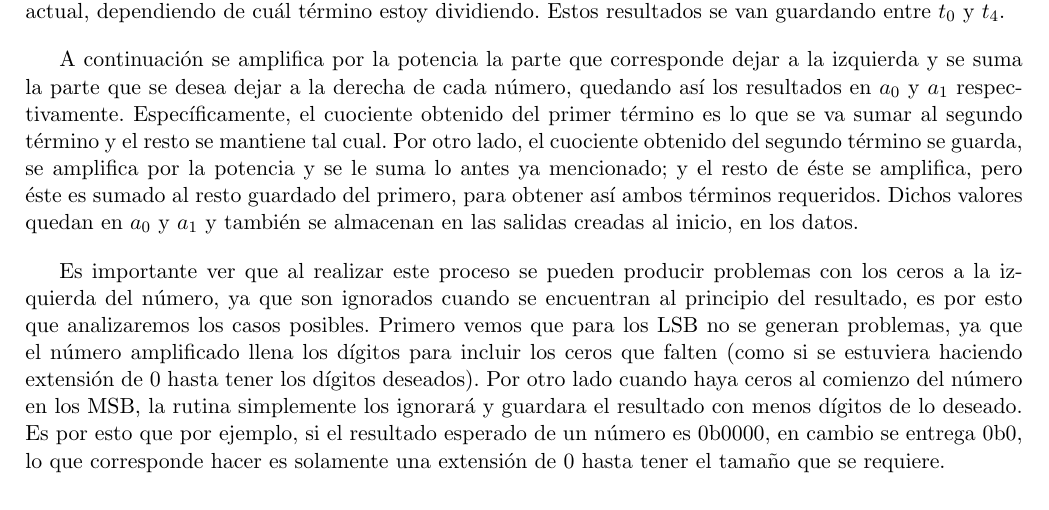
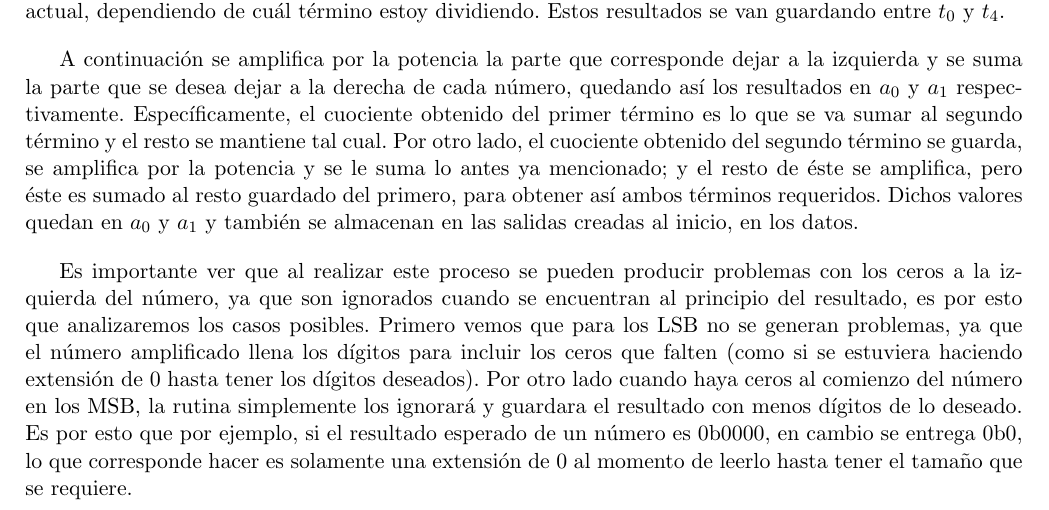
Before and after one commit to jpjorquera/Tarea3-Arqui, a LaTeX problem sheet (tarea3-arqui.tex): part of page 3 of 3, cut so that both start at the same text. Compiled offline with pdfLaTeX.

Commit message:
compilada ultima revision

```diff
--- a/tarea3-arqui.tex
+++ b/tarea3-arqui.tex
@@ -117,5 +117,5 @@ Con esta potencia guardada en $s_1$ se dividirán los números, para que en $\$L
 
 A continuación se amplifica por la potencia la parte que corresponde dejar a la izquierda y se suma la parte que se desea dejar a la derecha de cada número, quedando así los resultados en $a_0$ y $a_1$ respectivamente. Específicamente, el cuociente obtenido del primer término es lo que se va sumar al segundo término y el resto se mantiene tal cual. Por otro lado, el cuociente obtenido del segundo término se guarda, se amplifica por la potencia y se le suma lo antes ya mencionado; y el resto de éste se amplifica, pero éste es sumado al resto guardado del primero, para obtener así ambos términos requeridos. Dichos valores quedan en $a_0$ y $a_1$ y también se almacenan en las salidas creadas al inicio, en los datos.
 
-Es importante ver que al realizar este proceso se pueden producir problemas con los ceros a la izquierda del número, ya que son ignorados cuando se encuentran al principio del resultado, es por esto que analizaremos los casos posibles. Primero vemos que para los LSB no se generan problemas, ya que el número amplificado llena los dígitos para incluir los ceros que falten (como si se estuviera haciendo extensión de $0$ hasta tener los dígitos deseados). Por otro lado cuando haya ceros al comienzo del número en los MSB, la rutina simplemente los ignorará y guardara el resultado con menos dígitos de lo deseado. Es por esto que por ejemplo, si el resultado esperado de un número es 0b0000, en cambio se entrega 0b0, lo que corresponde hacer es solamente una extensión de $0$ hasta tener el tama'no que se requiere.
+Es importante ver que al realizar este proceso se pueden producir problemas con los ceros a la izquierda del número, ya que son ignorados cuando se encuentran al principio del resultado, es por esto que analizaremos los casos posibles. Primero vemos que para los LSB no se generan problemas, ya que el número amplificado llena los dígitos para incluir los ceros que falten (como si se estuviera haciendo extensión de $0$ hasta tener los dígitos deseados). Por otro lado cuando haya ceros al comienzo del número en los MSB, la rutina simplemente los ignorará y guardara el resultado con menos dígitos de lo deseado. Es por esto que por ejemplo, si el resultado esperado de un número es 0b0000, en cambio se entrega 0b0, lo que corresponde hacer es solamente una extensión de $0$ al momento de leerlo hasta tener el tama'no que se requiere.
 \end{document}
```
Also changed, not shown: tarea3-arqui.pdf.
